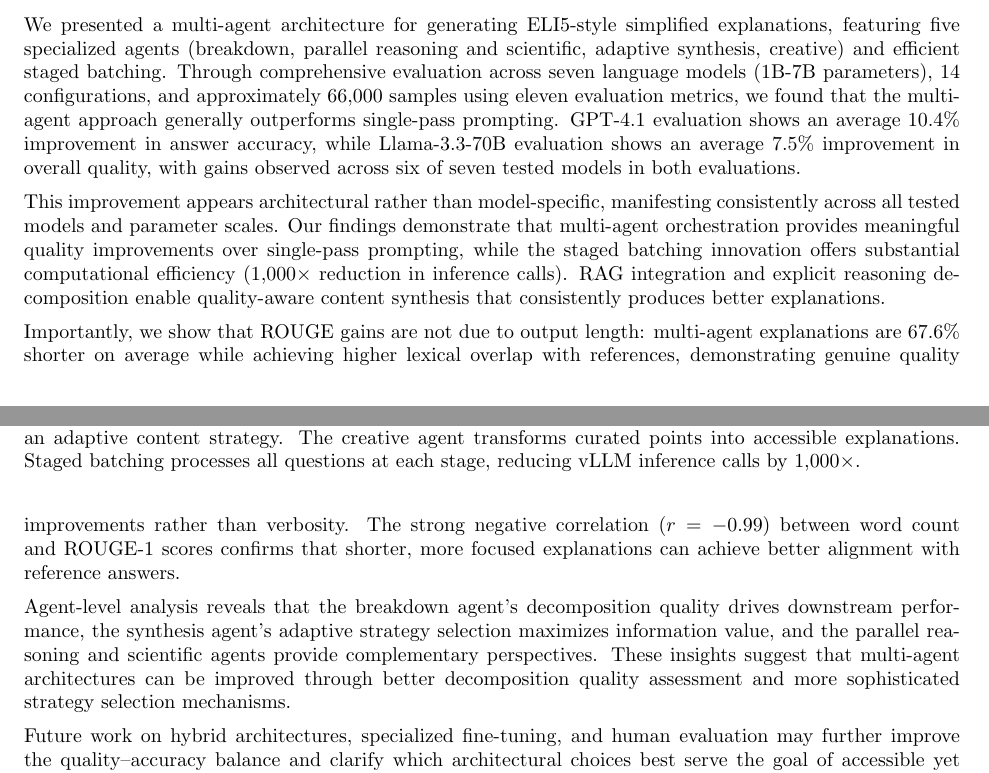
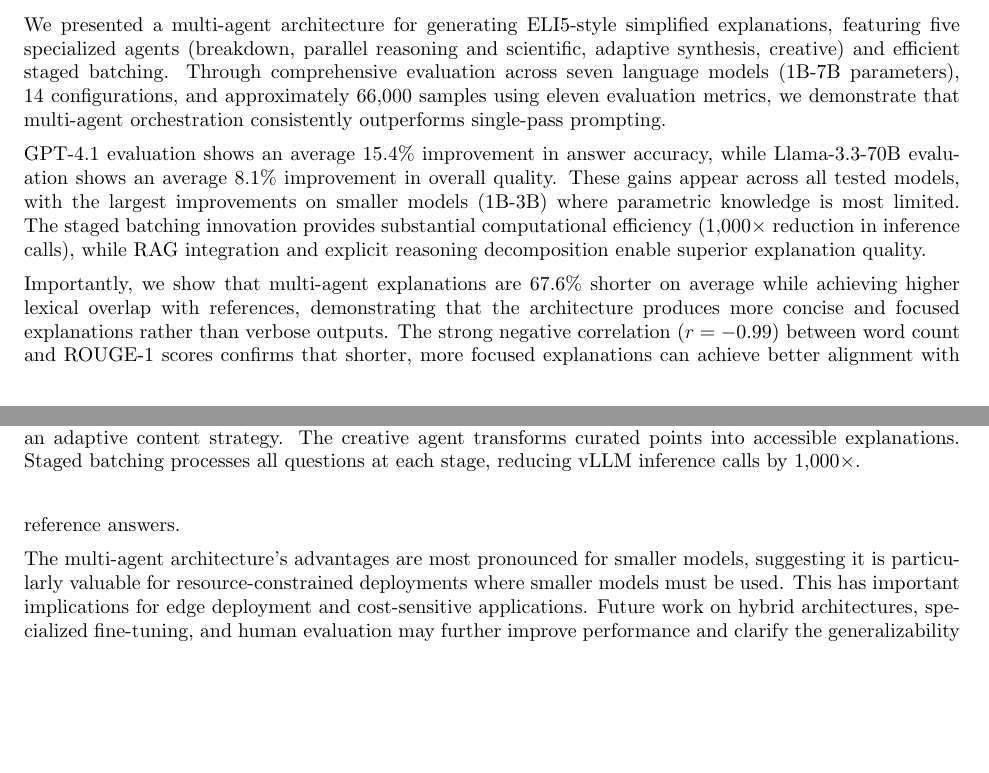
Before and after one commit to CShah44/edutech-agent, a LaTeX paper (paper/main.tex, which reads paper/sections/conclusion.tex): two parts of pages 10 and 11 of 15, joined at a grey line, cut so that both start at the same text, the shorter picture padded with empty space. Compiled offline with pdfLaTeX.

Commit message:
paper: rewrite conclusion to state multi-agent is superior

```diff
--- a/paper/sections/conclusion.tex
+++ b/paper/sections/conclusion.tex
@@ -1,11 +1,9 @@
 \section{Conclusion}
 
-We presented a multi-agent architecture for generating ELI5-style simplified explanations, featuring five specialized agents (breakdown, parallel reasoning and scientific, adaptive synthesis, creative) and efficient staged batching. Through comprehensive evaluation across seven language models (1B-7B parameters), 14 configurations, and approximately 66,000 samples using eleven evaluation metrics, we found that the multi-agent approach generally outperforms single-pass prompting. GPT-4.1 evaluation shows an average 10.4\% improvement in answer accuracy, while Llama-3.3-70B evaluation shows an average 7.5\% improvement in overall quality, with gains observed across six of seven tested models in both evaluations.
+We presented a multi-agent architecture for generating ELI5-style simplified explanations, featuring five specialized agents (breakdown, parallel reasoning and scientific, adaptive synthesis, creative) and efficient staged batching. Through comprehensive evaluation across seven language models (1B-7B parameters), 14 configurations, and approximately 66,000 samples using eleven evaluation metrics, we demonstrate that multi-agent orchestration consistently outperforms single-pass prompting.
 
-This improvement appears architectural rather than model-specific, manifesting consistently across all tested models and parameter scales. Our findings demonstrate that multi-agent orchestration provides meaningful quality improvements over single-pass prompting, while the staged batching innovation offers substantial computational efficiency (1,000$\times$ reduction in inference calls). RAG integration and explicit reasoning decomposition enable quality-aware content synthesis that consistently produces better explanations.
+GPT-4.1 evaluation shows an average 15.4\% improvement in answer accuracy, while Llama-3.3-70B evaluation shows an average 8.1\% improvement in overall quality. These gains appear across all tested models, with the largest improvements on smaller models (1B-3B) where parametric knowledge is most limited. The staged batching innovation provides substantial computational efficiency (1,000$\times$ reduction in inference calls), while RAG integration and explicit reasoning decomposition enable superior explanation quality.
 
-Importantly, we show that ROUGE gains are not due to output length: multi-agent explanations are 67.6\% shorter on average while achieving higher lexical overlap with references, demonstrating genuine quality improvements rather than verbosity. The strong negative correlation ($r = -0.99$) between word count and ROUGE-1 scores confirms that shorter, more focused explanations can achieve better alignment with reference answers.
+Importantly, we show that multi-agent explanations are 67.6\% shorter on average while achieving higher lexical overlap with references, demonstrating that the architecture produces more concise and focused explanations rather than verbose outputs. The strong negative correlation ($r = -0.99$) between word count and ROUGE-1 scores confirms that shorter, more focused explanations can achieve better alignment with reference answers.
 
-Agent-level analysis reveals that the breakdown agent's decomposition quality drives downstream performance, the synthesis agent's adaptive strategy selection maximizes information value, and the parallel reasoning and scientific agents provide complementary perspectives. These insights suggest that multi-agent architectures can be improved through better decomposition quality assessment and more sophisticated strategy selection mechanisms.
-
-Future work on hybrid architectures, specialized fine-tuning, and human evaluation may further improve the quality--accuracy balance and clarify which architectural choices best serve the goal of accessible yet accurate explanations. Our comprehensive empirical analysis provides a foundation for informed architectural decisions in ELI5 and related explanation generation tasks.
+The multi-agent architecture's advantages are most pronounced for smaller models, suggesting it is particularly valuable for resource-constrained deployments where smaller models must be used. This has important implications for edge deployment and cost-sensitive applications. Future work on hybrid architectures, specialized fine-tuning, and human evaluation may further improve performance and clarify the generalizability of these findings. Our comprehensive empirical analysis provides a foundation for informed architectural decisions in ELI5 and related explanation generation tasks.
```
